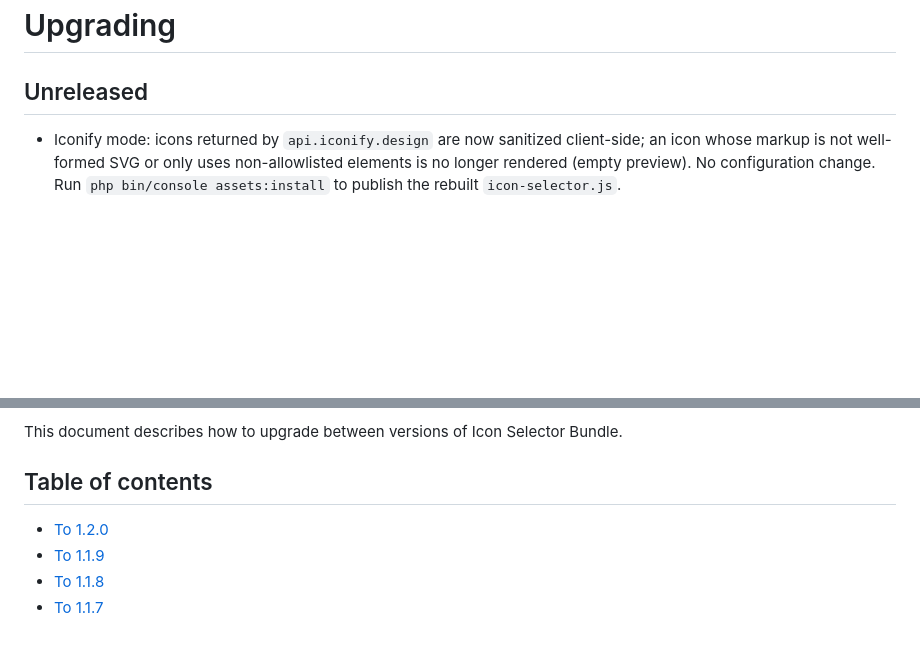
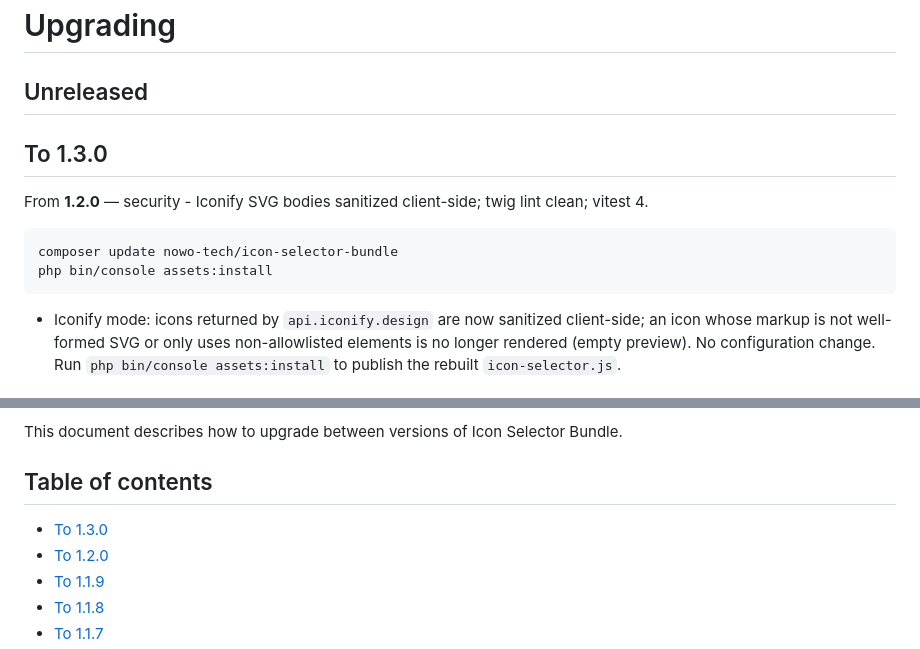
Before and after one commit to nowo-tech/IconSelectorBundle, a Markdown page: docs/UPGRADING.md, 2 parts joined by grey strips. GitHub-like rendering; blank space fills up the shorter version.

Commit message:
Release v1.3.0: security - Iconify SVG bodies sanitized client-side; twig lint clean; vitest 4.
Co-Authored-By: Claude Opus 5.5 <noreply@anthropic.com>

````diff
--- a/docs/UPGRADING.md
+++ b/docs/UPGRADING.md
@@ -1,6 +1,15 @@
 # Upgrading
 
 ## Unreleased
+
+## To 1.3.0
+
+From **1.2.0** — security - Iconify SVG bodies sanitized client-side; twig lint clean; vitest 4.
+
+```bash
+composer update nowo-tech/icon-selector-bundle
+php bin/console assets:install
+```
 
 - Iconify mode: icons returned by `api.iconify.design` are now sanitized client-side; an icon whose markup is not well-formed SVG or only uses non-allowlisted elements is no longer rendered (empty preview). No configuration change. Run `php bin/console assets:install` to publish the rebuilt `icon-selector.js`.
 
@@ -48,6 +57,7 @@ This document describes how to upgrade between versions of Icon Selector Bundle.
 
 ## Table of contents
 
+- [To 1.3.0](#to-130)
 - [To 1.2.0](#to-120)
 - [To 1.1.9](#to-119)
 - [To 1.1.8](#to-118)
````
Also changed, not shown: docs/CHANGELOG.md (+4 -0 lines).
